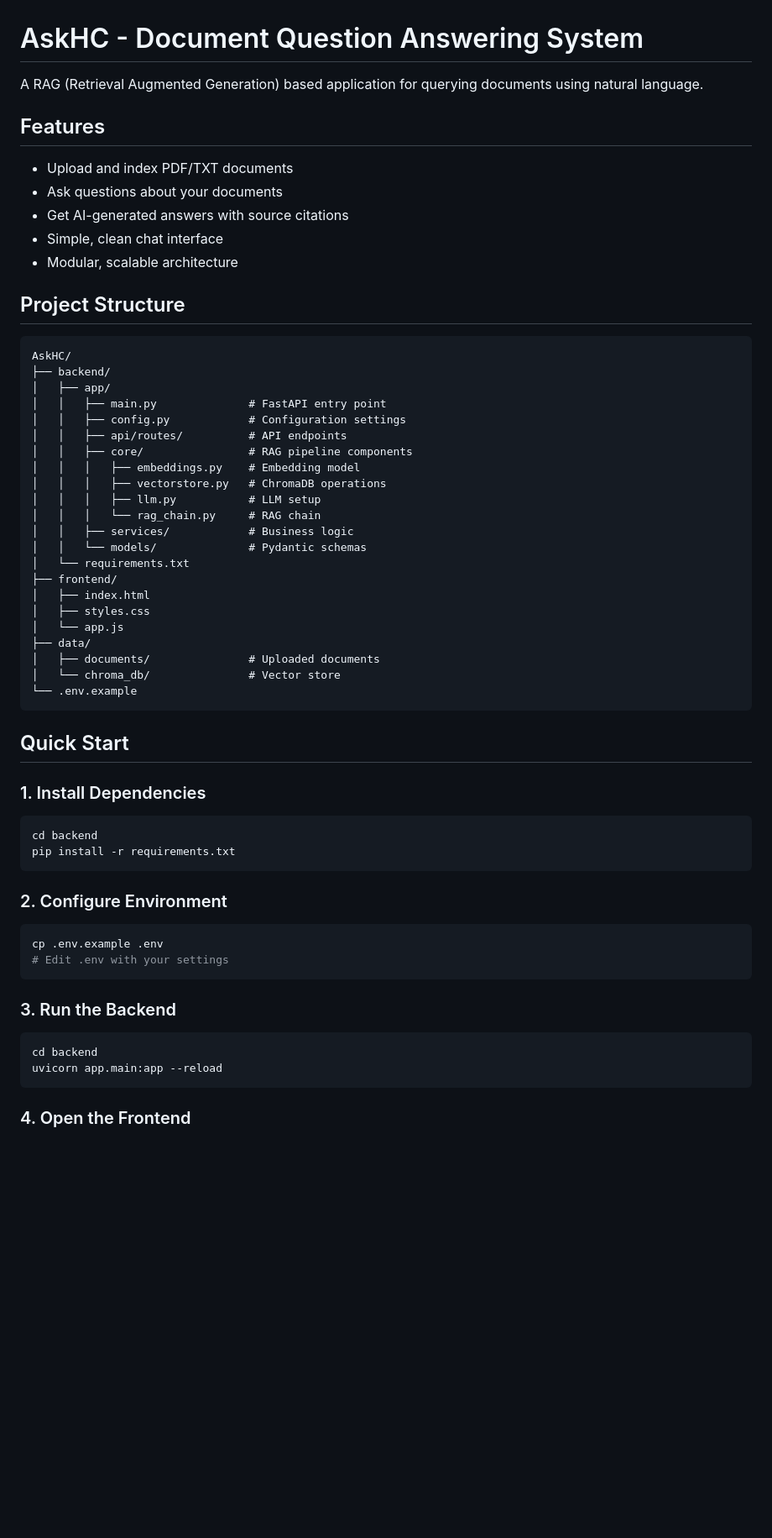
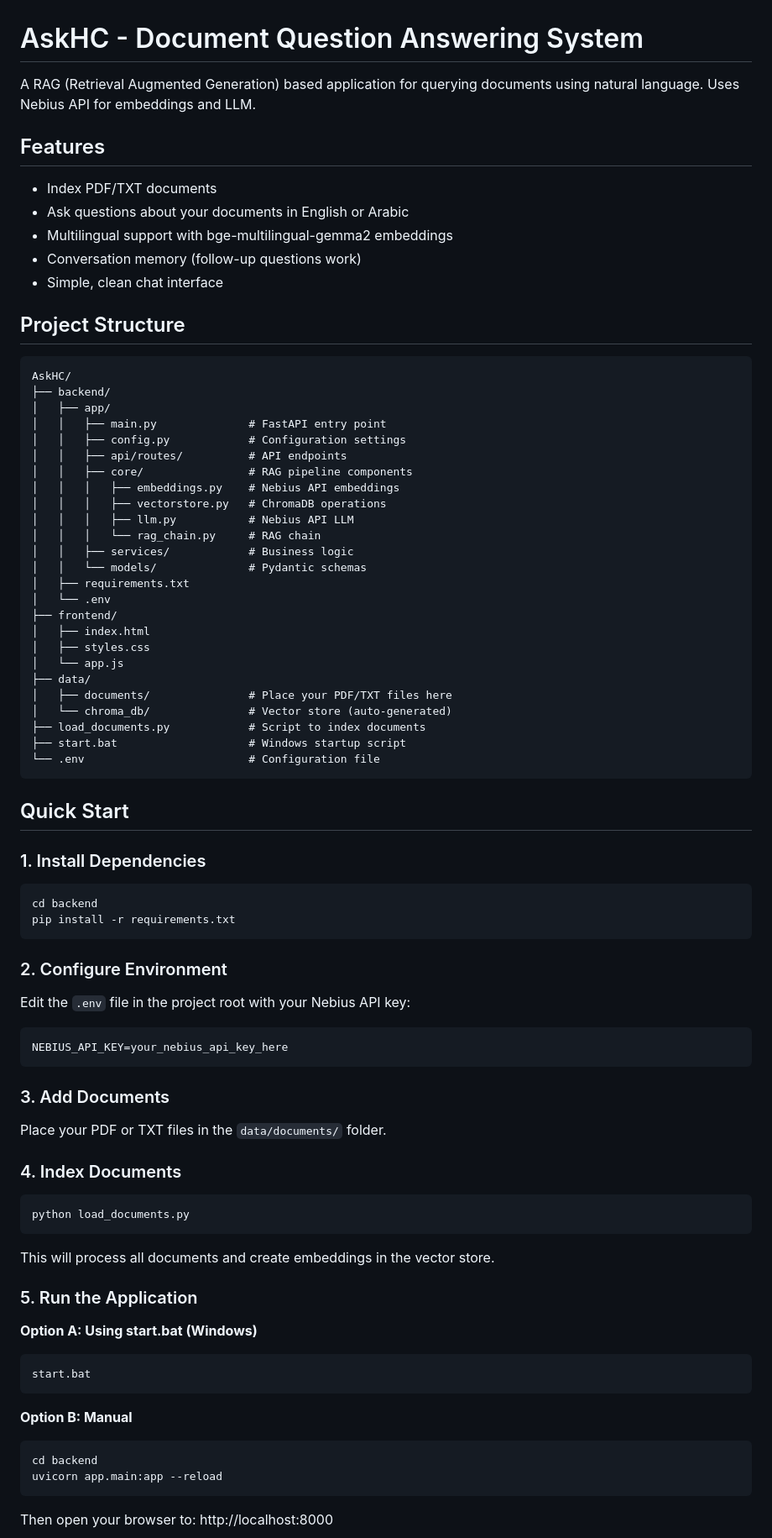
Before and after one commit to gehad-mg/AskHC, a Markdown page: README.md, the part around one of its changes. Shown at 84% size. Drawn GitHub-style; blank space fills up the shorter version.

````diff
--- a/README.md
+++ b/README.md
@@ -1,14 +1,14 @@
 # AskHC - Document Question Answering System
 
-A RAG (Retrieval Augmented Generation) based application for querying documents using natural language.
+A RAG (Retrieval Augmented Generation) based application for querying documents using natural language. Uses Nebius API for embeddings and LLM.
 
 ## Features
 
-- Upload and index PDF/TXT documents
-- Ask questions about your documents
-- Get AI-generated answers with source citations
+- Index PDF/TXT documents
+- Ask questions about your documents in English or Arabic
+- Multilingual support with bge-multilingual-gemma2 embeddings
+- Conversation memory (follow-up questions work)
 - Simple, clean chat interface
-- Modular, scalable architecture
 
 ## Project Structure
 
@@ -20,21 +20,24 @@ AskHC/
 │   │   ├── config.py            # Configuration settings
 │   │   ├── api/routes/          # API endpoints
 │   │   ├── core/                # RAG pipeline components
-│   │   │   ├── embeddings.py    # Embedding model
+│   │   │   ├── embeddings.py    # Nebius API embeddings
 │   │   │   ├── vectorstore.py   # ChromaDB operations
-│   │   │   ├── llm.py           # LLM setup
+│   │   │   ├── llm.py           # Nebius API LLM
 │   │   │   └── rag_chain.py     # RAG chain
 │   │   ├── services/            # Business logic
 │   │   └── models/              # Pydantic schemas
-│   └── requirements.txt
+│   ├── requirements.txt
+│   └── .env
 ├── frontend/
 │   ├── index.html
 │   ├── styles.css
 │   └── app.js
 ├── data/
-│   ├── documents/               # Uploaded documents
-│   └── chroma_db/               # Vector store
-└── .env.example
+│   ├── documents/               # Place your PDF/TXT files here
+│   └── chroma_db/               # Vector store (auto-generated)
+├── load_documents.py            # Script to index documents
+├── start.bat                    # Windows startup script
+└── .env                         # Configuration file
 ```
 
 ## Quick Start
@@ -48,17 +51,36 @@ pip install -r requirements.txt
 
 ### 2. Configure Environment
 
-```bash
-cp .env.example .env
-# Edit .env with your settings
+Edit the `.env` file in the project root with your Nebius API key:
+
+```
+NEBIUS_API_KEY=your_nebius_api_key_here
 ```
 
-### 3. Run the Backend
+### 3. Add Documents
 
+Place your PDF or TXT files in the `data/documents/` folder.
+
+### 4. Index Documents
+
+```bash
+python load_documents.py
+```
+
+This will process all documents and create embeddings in the vector store.
+
+### 5. Run the Application
+
+**Option A: Using start.bat (Windows)**
+```bash
+start.bat
+```
+
+**Option B: Manual**
 ```bash
 cd backend
 uvicorn app.main:app --reload
 ```
 
-### 4. Open the Frontend
+Then open your browser to: http://localhost:8000
 
````
Also changed, not shown: other parts of README.md (+30 -33 lines).
